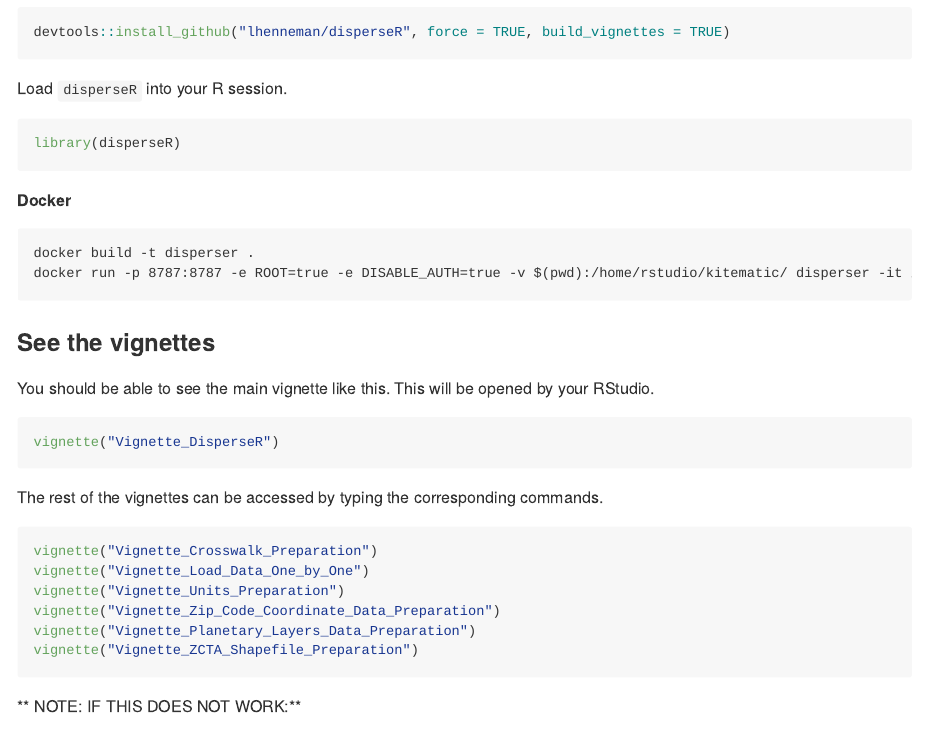
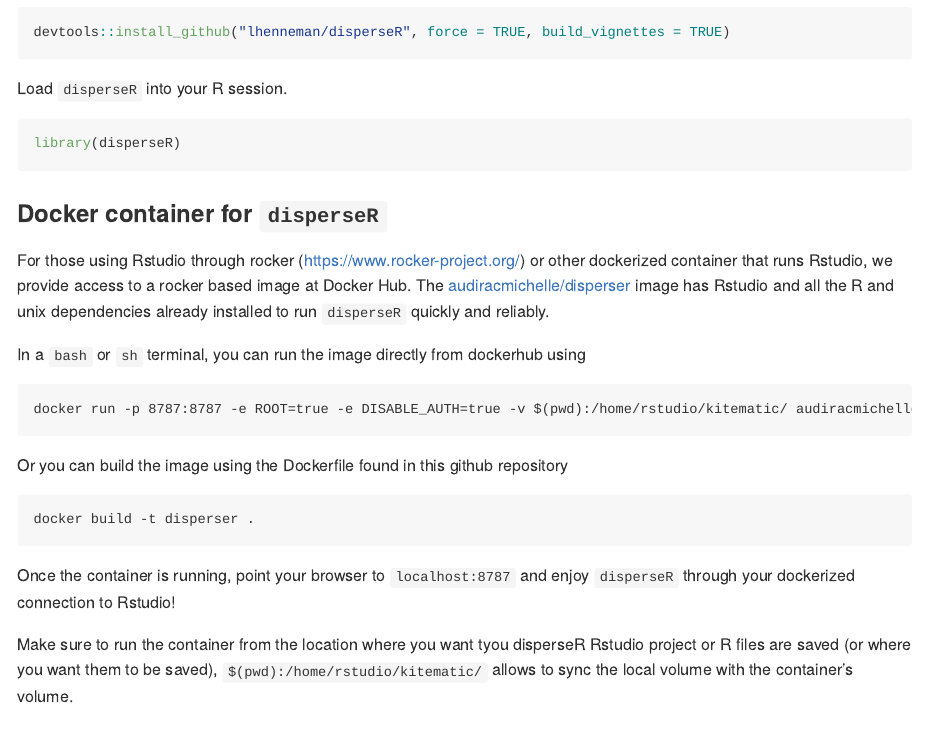
Before and after one commit to lhenneman/disperseR, an R Markdown document (README.Rmd): the page in a window 1100 px wide, from 3020 px down. Rendered offline with R 4.5, knitr and Pandoc, with nearby package versions.

Commit message:
Update README.Rmd

````diff
--- a/README.Rmd
+++ b/README.Rmd
@@ -119,12 +119,26 @@
 library(disperseR)
 ```
 
-**Docker**
+### Docker container for `disperseR`
+
+For those using Rstudio through rocker ([https://www.rocker-project.org/](https://www.rocker-project.org/)) or other dockerized container that runs Rstudio, we provide access to a rocker based image at Docker Hub. The [audiracmichelle/disperser](https://hub.docker.com/r/audiracmichelle/disperser) image has Rstudio and all the R and unix dependencies already installed to run `disperseR` quickly and reliably.
+
+In a `bash` or `sh` terminal, you can run the image directly from dockerhub using
+
+```{}
+docker run -p 8787:8787 -e ROOT=true -e DISABLE_AUTH=true -v $(pwd):/home/rstudio/kitematic/ audiracmichelle/disperser
+```
+
+Or you can build the image using the Dockerfile found in this github repository
+
 ```{}
 docker build -t disperser .
-docker run -p 8787:8787 -e ROOT=true -e DISABLE_AUTH=true -v $(pwd):/home/rstudio/kitematic/ disperser -it /bin/bash
 ```
 
+Once the container is running, point your browser to `localhost:8787` and enjoy `disperseR` through your dockerized connection to Rstudio!
+
+
+Make sure to run the container from the location where you want tyou disperseR Rstudio project or R files are saved (or where you want them to be saved), `$(pwd):/home/rstudio/kitematic/` allows to sync the local volume with the container's volume.
 
 ### See the vignettes
 
````
